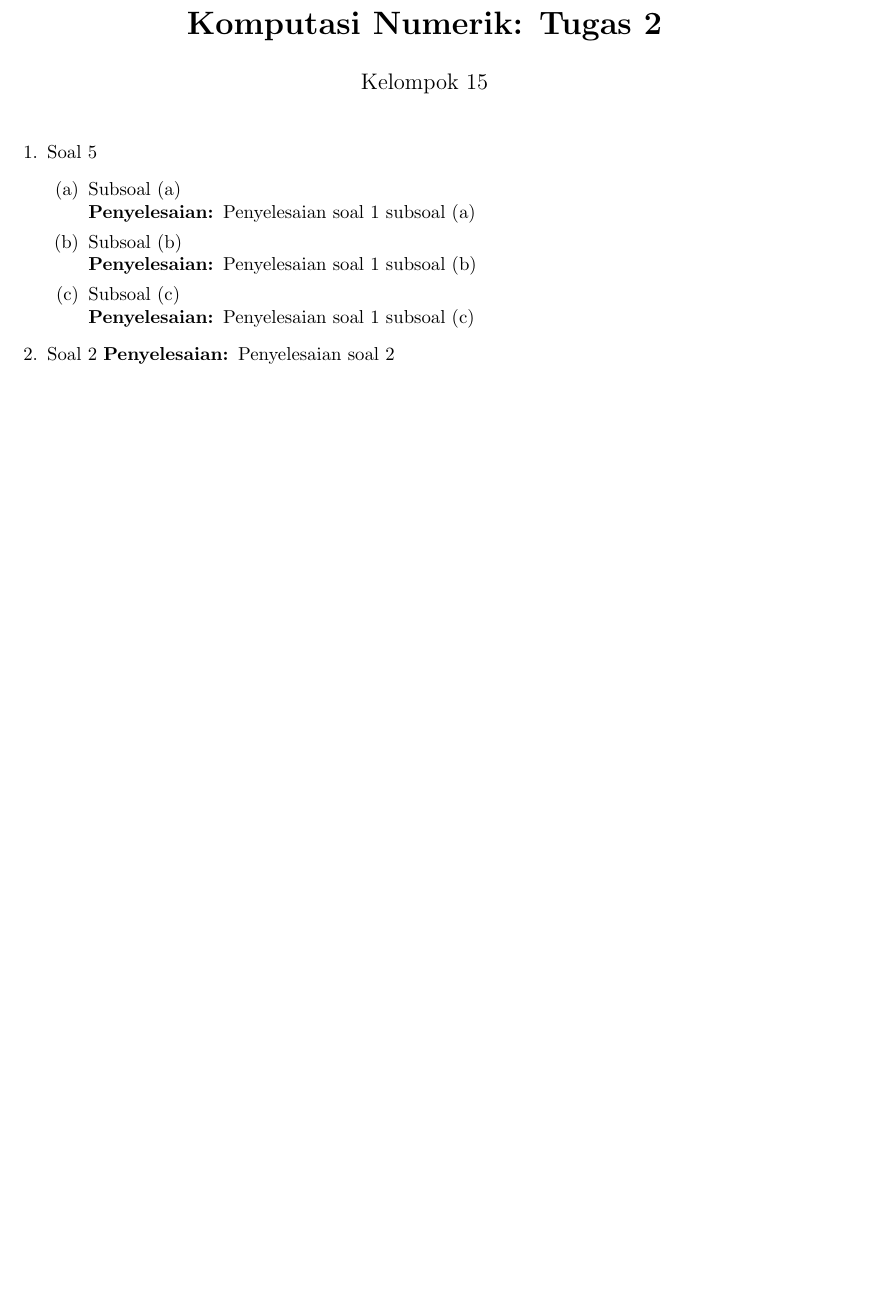
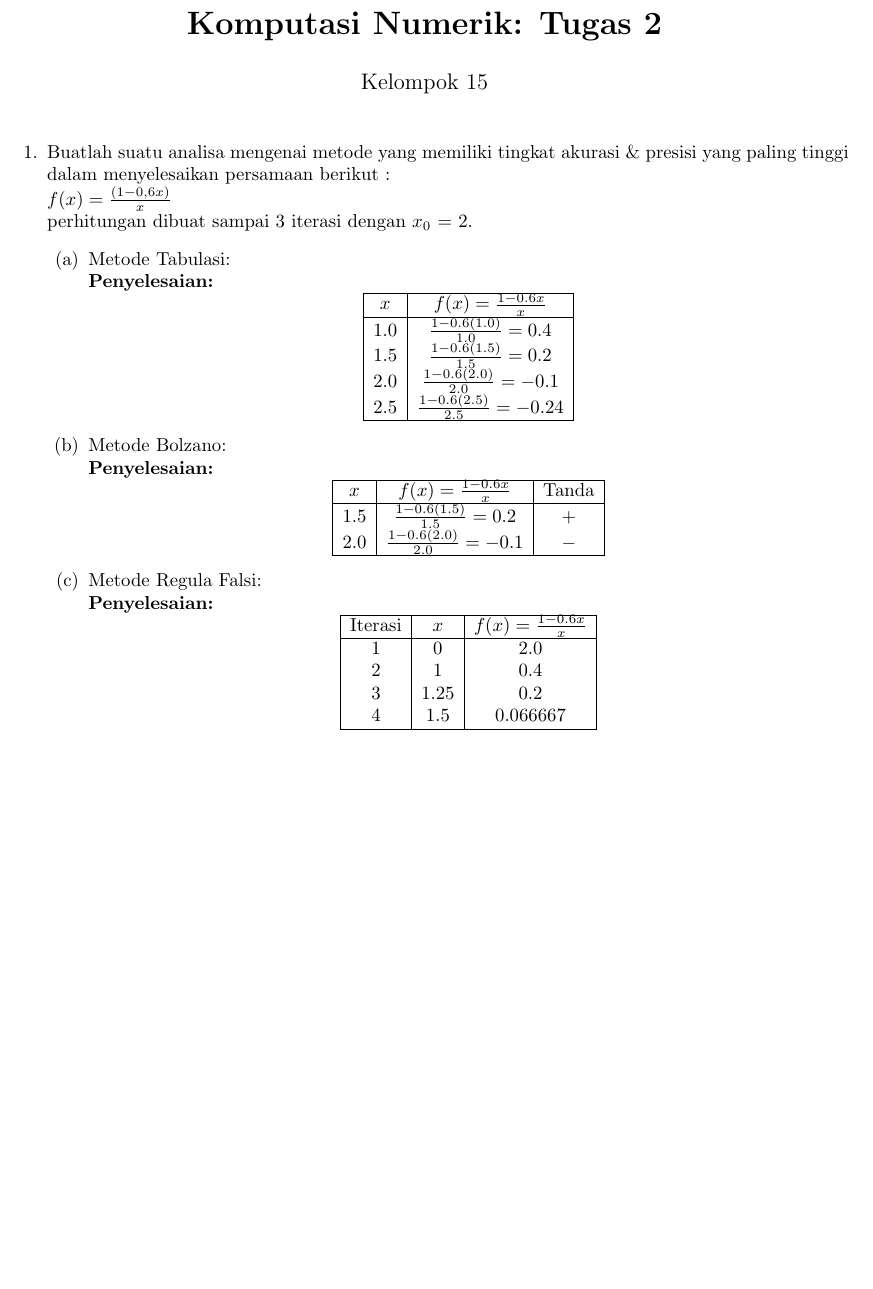
Before and after one commit to Grydr/komnum-latex, a LaTeX problem sheet (assignment/pertemuan2/main.tex): part of the page, cut so that both start at the same text, the shorter picture padded with empty space. Compiled offline with pdfLaTeX.

Commit message:
tabulasi, bolzano & regula falsi

```diff
--- a/assignment/pertemuan2/main.tex
+++ b/assignment/pertemuan2/main.tex
@@ -30,20 +30,52 @@
 \maketitle
 
 \begin{enumerate}
-    \item Soal 5
+    \item Buatlah suatu analisa mengenai metode yang memiliki tingkat akurasi \& presisi yang paling tinggi dalam menyelesaikan persamaan berikut : \\
+    \ $f(x) = \frac{(1 - 0,6x)}{x}$ \\
+    \ perhitungan dibuat sampai 3 iterasi dengan $x_0$ = 2.
     \begin{enumerate}
-        \item Subsoal (a) \\
-        \penyelesaian Penyelesaian soal 1 subsoal (a)
+        \item Metode Tabulasi: \\
+        \penyelesaian   \[
+                        \begin{array}{|c|c|}
+                        \hline
+                        x & f(x) = \frac{1 - 0.6x}{x} \\
+                        \hline
+                        1.0 & \frac{1 - 0.6(1.0)}{1.0} = 0.4 \\
+                        1.5 & \frac{1 - 0.6(1.5)}{1.5} = 0.2 \\
+                        2.0 & \frac{1 - 0.6(2.0)}{2.0} = -0.1 \\
+                        2.5 & \frac{1 - 0.6(2.5)}{2.5} = -0.24 \\
+                        \hline
+                        \end{array}
+                        \]
 
-        \item Subsoal (b) \\
-        \penyelesaian Penyelesaian soal 1 subsoal (b)
+        \item Metode Bolzano: \\
+        \penyelesaian   \[
+                        \begin{array}{|c|c|c|}
+                        \hline
+                        x & f(x) = \frac{1 - 0.6x}{x} & \text{Tanda} \\
+                        \hline
+                        1.5 & \frac{1 - 0.6(1.5)}{1.5} = 0.2 & + \\
+                        2.0 & \frac{1 - 0.6(2.0)}{2.0} = -0.1 & - \\
+                        \hline
+                        \end{array}
+                        \]
 
-        \item Subsoal (c) \\
-        \penyelesaian  Penyelesaian soal 1 subsoal (c)
+        \item Metode Regula Falsi: \\
+        \penyelesaian   \[
+                        \begin{array}{|c|c|c|}
+                        \hline
+                        \text{Iterasi} & x & f(x) = \frac{1 - 0.6x}{x} \\
+                        \hline
+                        1 & 0 & 2.0 \\
+                        2 & 1 & 0.4 \\
+                        3 & 1.25 & 0.2 \\
+                        4 & 1.5 & 0.066667 \\
+                        \hline
+                        \end{array}
+                        \]
+
     \end{enumerate}
 
-    \item Soal 2
-    \penyelesaian Penyelesaian soal 2
 \end{enumerate}
 
 \end{document}
```
Also changed, not shown: 1 other file.
